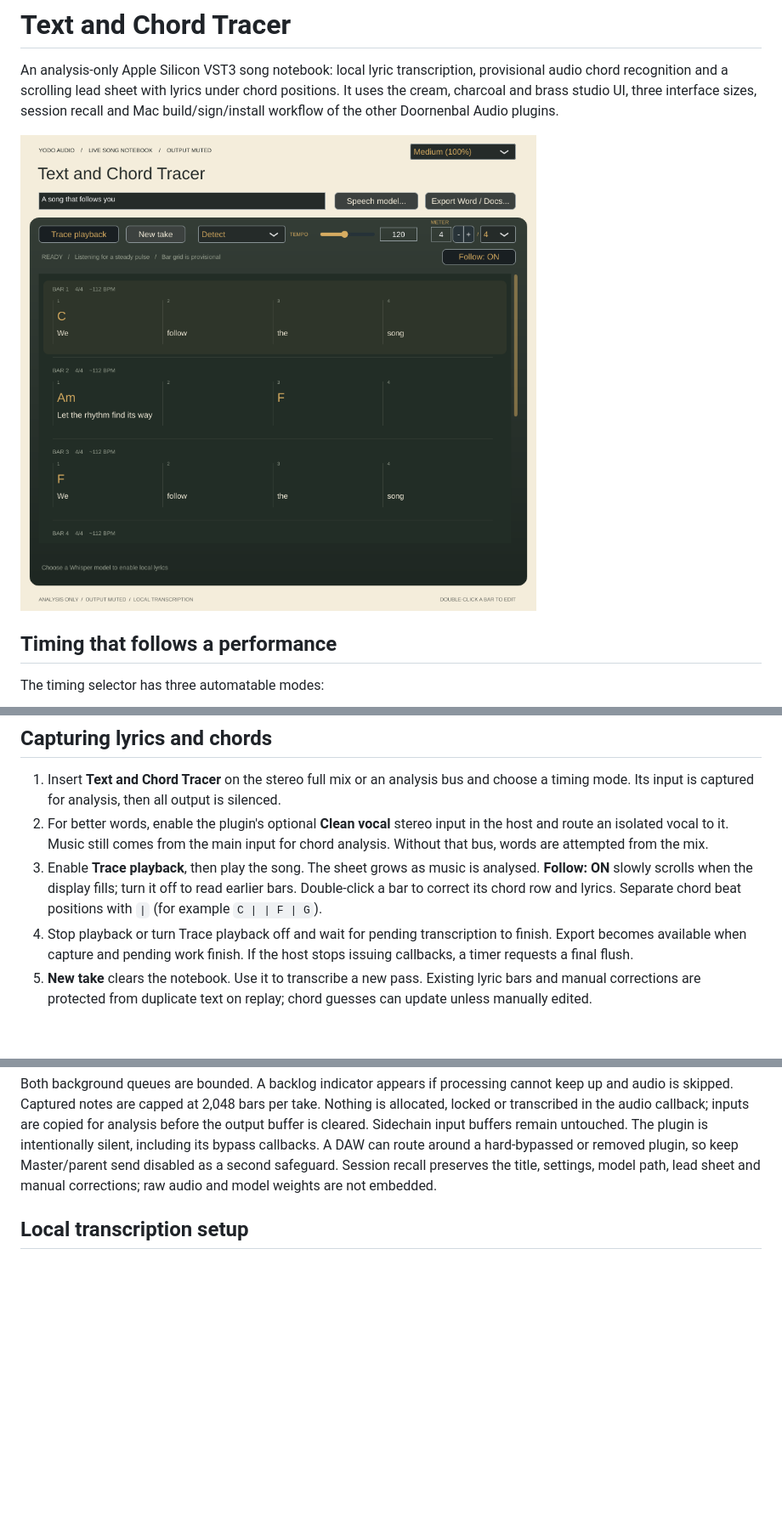
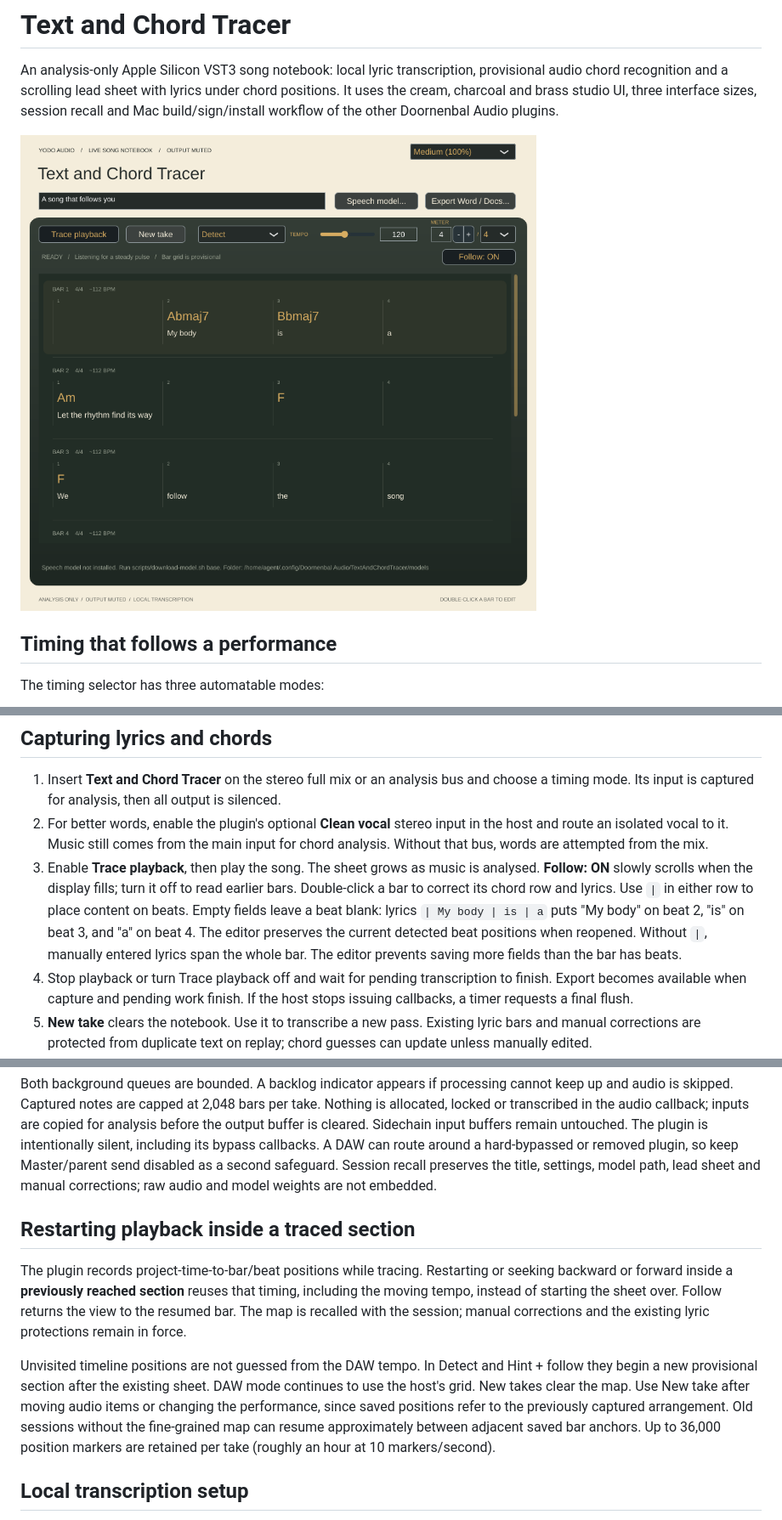
Before and after one commit to johandoornenbal/textAndChordTracer, a Markdown page: README.md, 3 parts joined by grey strips. Shown at 85% size. Rendered like a GitHub page; pictures changed too: docs/ui-preview.png; blank space fills up the shorter version.

Commit message:
Add beat-positioned lyrics, basic Word export and traced-position resume

```diff
--- a/README.md
+++ b/README.md
@@ -43,7 +43,11 @@ is recommended. See [REAPER routing](docs/REAPER.md).
 3. Enable **Trace playback**, then play the song. The sheet grows as music is
    analysed. **Follow: ON** slowly scrolls when the display fills; turn it off to
    read earlier bars. Double-click a bar to correct its chord row and lyrics.
-   Separate chord beat positions with `|` (for example `C | | F | G`).
+   Use `|` in either row to place content on beats. Empty fields leave a beat
+   blank: lyrics `| My body | is | a` puts "My body" on beat 2, "is" on beat 3,
+   and "a" on beat 4. The editor preserves the current detected beat positions
+   when reopened. Without `|`, manually entered lyrics span the whole bar.
+   The editor prevents saving more fields than the bar has beats.
 4. Stop playback or turn Trace playback off and wait for pending transcription
    to finish. Export becomes available when capture and pending work finish.
    If the host stops issuing callbacks, a timer requests a final flush.
@@ -71,6 +75,22 @@ plugin is intentionally silent, including its bypass callbacks. A DAW can route
 around a hard-bypassed or removed plugin, so keep Master/parent send disabled as
 a second safeguard. Session recall preserves the title, settings, model path,
 lead sheet and manual corrections; raw audio and model weights are not embedded.
+
+## Restarting playback inside a traced section
+
+The plugin records project-time-to-bar/beat positions while tracing. Restarting
+or seeking backward or forward inside a **previously reached section** reuses
+that timing, including the moving tempo, instead of starting the sheet over.
+Follow returns the view to the resumed bar. The map is recalled with the session;
+manual corrections and the existing lyric protections remain in force.
+
+Unvisited timeline positions are not guessed from the DAW tempo. In Detect and
+Hint + follow they begin a new provisional section after the existing sheet.
+DAW mode continues to use the host's grid. New takes clear the map. Use New take
+after moving audio items or changing the performance, since saved positions refer
+to the previously captured arrangement. Old sessions without the fine-grained
+map can resume approximately between adjacent saved bar anchors. Up to 36,000
+position markers are retained per take (roughly an hour at 10 markers/second).
 
 ## Local transcription setup
 
```
Also changed, not shown: other parts of README.md (+3 -1 lines), docs/REAPER.md (+6 -2 lines), 9 other files.
